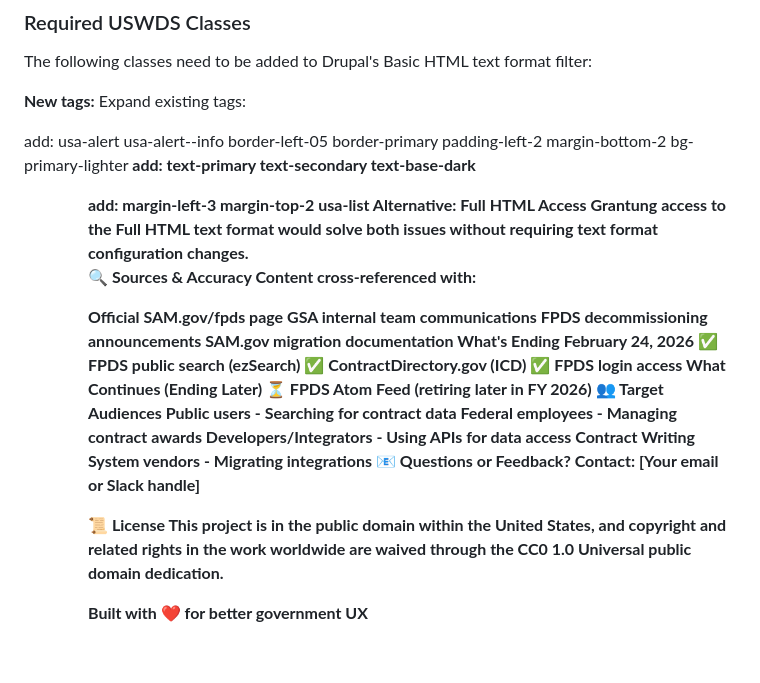
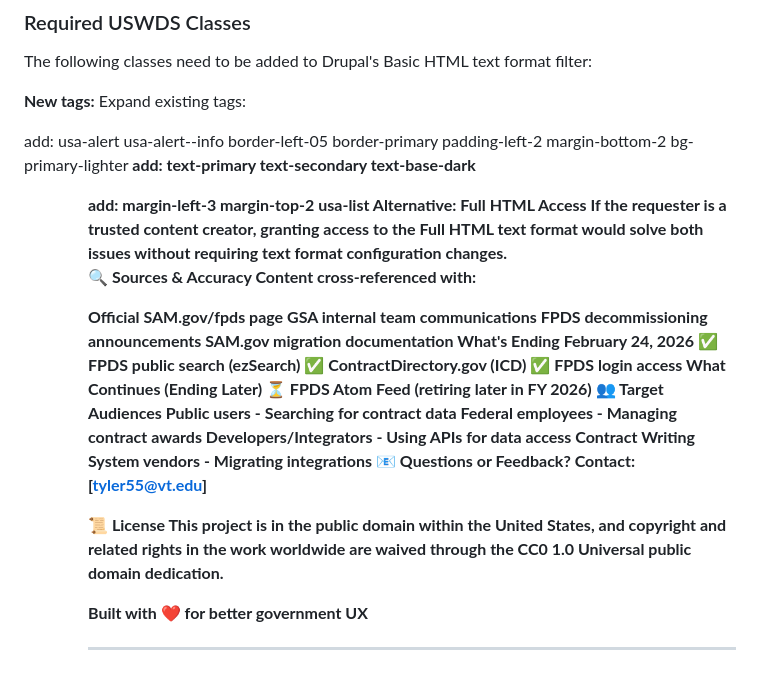
Before and after one commit to tommityler-a11y/fpds-redesign, a Markdown page: README.md, the part around the change. Drawn GitHub-style.

Commit message:
Update README with contact information and clarification

```diff
--- a/README.md
+++ b/README.md
@@ -137,7 +137,7 @@ Expand existing tags:
 <strong> add: text-primary text-secondary text-base-dark
 <ul> <ol> add: margin-left-3 margin-top-2 usa-list
 Alternative: Full HTML Access
-Grantung access to the Full HTML text format would solve both issues without requiring text format configuration changes.
+If the requester is a trusted content creator, granting access to the Full HTML text format would solve both issues without requiring text format configuration changes.
 
 🔍 Sources & Accuracy
 Content cross-referenced with:
@@ -158,9 +158,12 @@ Federal employees - Managing contract awards
 Developers/Integrators - Using APIs for data access
 Contract Writing System vendors - Migrating integrations
 📧 Questions or Feedback?
-Contact: [Your email or Slack handle]
+Contact: [tyler55@vt.edu]
 
 📜 License
 This project is in the public domain within the United States, and copyright and related rights in the work worldwide are waived through the CC0 1.0 Universal public domain dedication.
 
 Built with ❤️ for better government UX
+
+
+---
```
